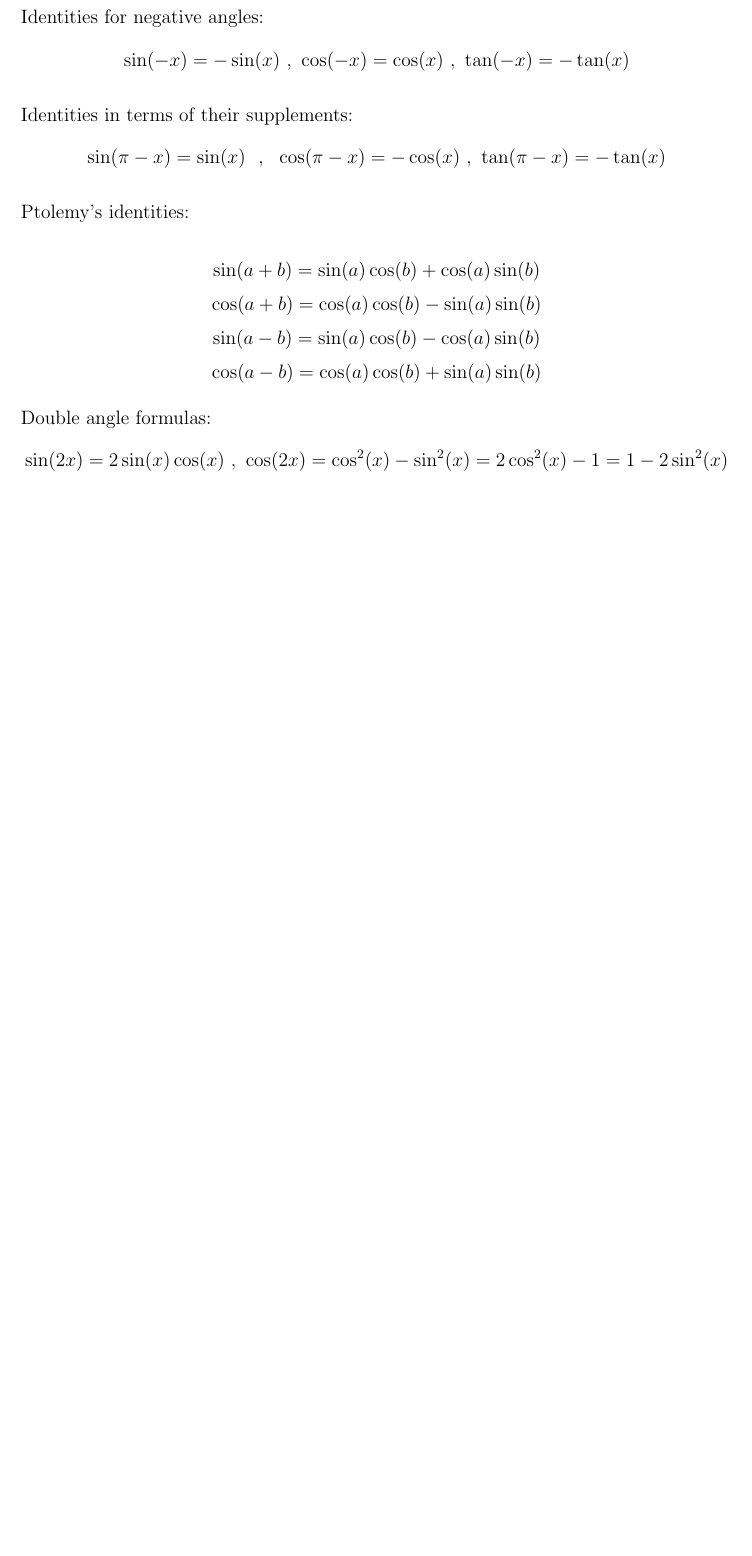
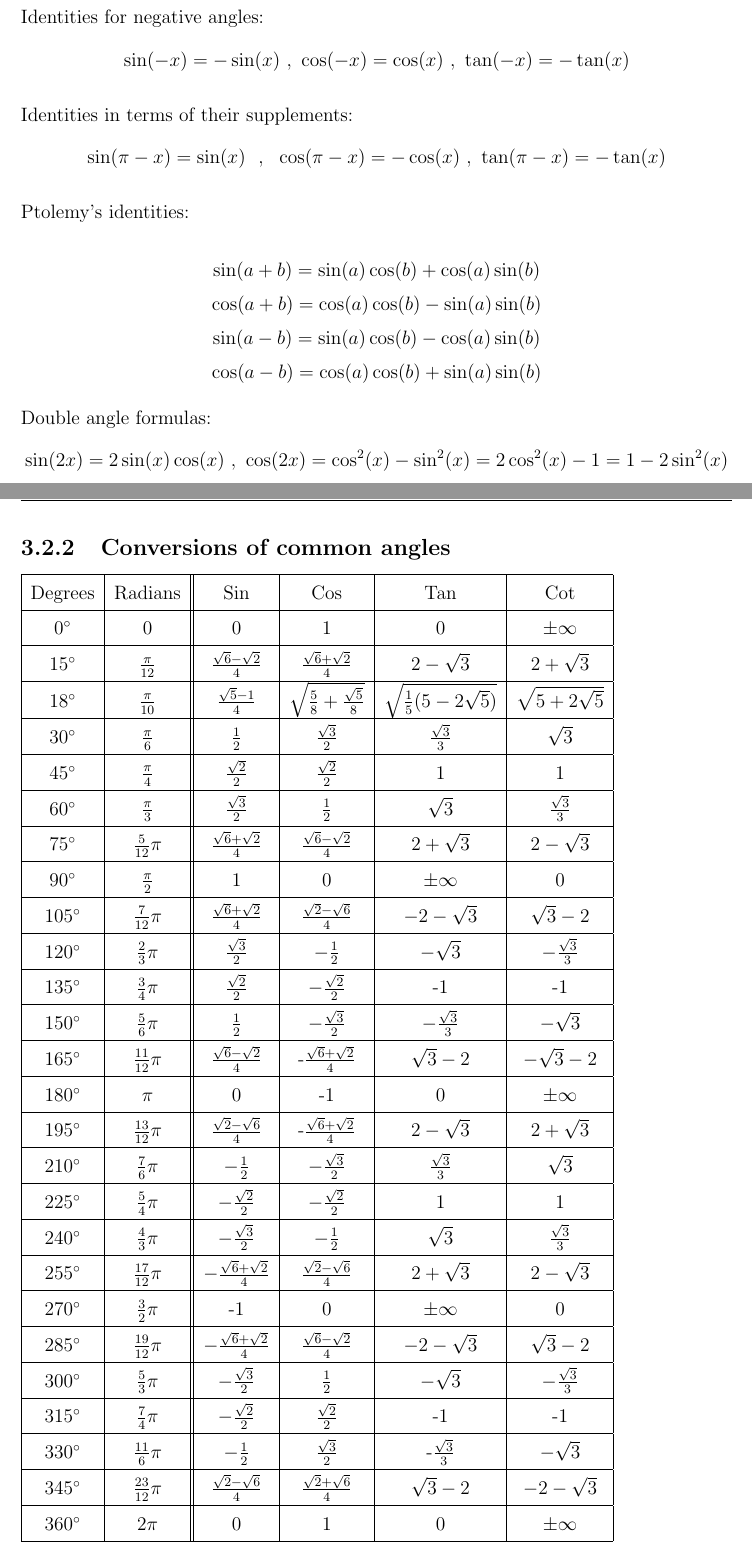
Before and after one commit to ufoscout/Physics_notes, a LaTeX thesis (Mathematics_Formulary/formulario.tex, which reads Mathematics_Formulary/sections/geometry.tex): part of page 9 of 15 before the commit and two parts of pages 9 and 10 of 16 after it, the two joined at a grey line, cut so that both start at the same text, the shorter picture padded with empty space. Compiled offline with pdfLaTeX.

Commit message:
Add common angles

```diff
--- a/Mathematics_Formulary/sections/geometry.tex
+++ b/Mathematics_Formulary/sections/geometry.tex
@@ -80,3 +80,62 @@ Double angle formulas:
 \[
 \sin(2x) = 2\sin(x)\cos(x) \ , \ \cos(2x)=\cos^2(x)-\sin^2(x) = 2\cos^2(x)-1 = 1 - 2\sin^2(x)
 \]
+
+\subsection{Conversions of common angles}
+\begin{tabular}{  | c | c || c | c | c | c | }
+	\hline
+	Degrees          & Radians              & Sin                               & Cos                                               & Tan                                    & Cot               \\
+	\hline
+    $0^{\circ}$      & 0                    & 0                                 &  1                                                & 0                                      & $\pm\infty$        \\
+    \hline
+    $15^{\circ}$     & $\frac{\pi}{12}$     & $\frac{\sqrt{6}-\sqrt{2}}{4}$       &  $\frac{\sqrt{6}+\sqrt{2}}{4}$                      & $2-\sqrt{3}$                            & $2+\sqrt{3}$       \\
+    \hline
+    $18^{\circ}$     & $\frac{\pi}{10}$     & $\frac{\sqrt{5}-1}{4}$          &   $\sqrt{ \frac{5}{8} + \frac{\sqrt{5}}{8} }$     &  $\sqrt{ \frac{1}{5}(5-2\sqrt{5})}$    &  $\sqrt{ 5+2\sqrt{5}}$  \\
+    \hline
+    $30^{\circ}$     & $\frac{\pi}{6}$     & $\frac{1}{2}$      &   $\frac{\sqrt{3}}{2} $     &  $\frac{\sqrt{3}}{3}$    &  $\sqrt{3}$  \\
+    \hline
+    $45^{\circ}$     & $\frac{\pi}{4}$     & $\frac{\sqrt{2}}{2}$   &   $\frac{\sqrt{2}}{2}$    &  1    &  1  \\
+    \hline
+    $60^{\circ}$     & $\frac{\pi}{3}$     & $\frac{\sqrt{3}}{2}$   &   $\frac{1}{2}$    &  $\sqrt{3}$    &  $\frac{\sqrt{3}}{3}$  \\
+    \hline
+    $75^{\circ}$     & $\frac{5}{12}\pi$     & $\frac{\sqrt{6}+\sqrt{2}}{4}$   &   $\frac{\sqrt{6}-\sqrt{2}}{4}$    &  $2+\sqrt{3}$    &  $2-\sqrt{3}$  \\
+    \hline
+    $90^{\circ}$     & $\frac{\pi}{2}$     & 1   &   0    &  $\pm\infty$   &  0  \\
+    \hline
+   	$105^{\circ}$     & $\frac{7}{12}\pi$     & $\frac{\sqrt{6}+\sqrt{2}}{4}$   &   $\frac{\sqrt{2}-\sqrt{6}}{4}$    &  $-2-\sqrt{3}$    &  $\sqrt{3}-2$  \\
+    \hline
+    $120^{\circ}$     & $\frac{2}{3}\pi$     & $\frac{\sqrt{3}}{2}$      &   $-\frac{1}{2} $     &  $-\sqrt{3}$    &  $-\frac{\sqrt{3}}{3}$  \\
+    \hline
+  	$135^{\circ}$     & $\frac{3}{4}\pi$     & $\frac{\sqrt{2}}{2}$   &   $-\frac{\sqrt{2}}{2}$    &  -1    &  -1  \\
+  	\hline
+  	$150^{\circ}$     & $\frac{5}{6}\pi$     & $\frac{1}{2}$      &   $-\frac{\sqrt{3}}{2}$     &  $-\frac{\sqrt{3}}{3}$    &  $-\sqrt{3}$  \\
+  	\hline
+    $165^{\circ}$     & $\frac{11}{12}\pi$   & $\frac{\sqrt{6}-\sqrt{2}}{4}$       &  -$\frac{\sqrt{6}+\sqrt{2}}{4}$     & $\sqrt{3}-2$   & $-\sqrt{3}-2$       \\
+    \hline
+    $180^{\circ}$     & $\pi$     & 0   &   -1   &  0    &  $\pm\infty$  \\
+    \hline
+	$195^{\circ}$     & $\frac{13}{12}\pi$   & $\frac{\sqrt{2}-\sqrt{6}}{4}$       &  -$\frac{\sqrt{6}+\sqrt{2}}{4}$     & $2-\sqrt{3}$   & $2+\sqrt{3}$       \\
+	\hline
+	$210^{\circ}$     & $\frac{7}{6}\pi$     & $-\frac{1}{2}$      &   $-\frac{\sqrt{3}}{2}$     &  $\frac{\sqrt{3}}{3}$    &  $\sqrt{3}$  \\
+	\hline
+  	$225^{\circ}$     & $\frac{5}{4}\pi$     & $-\frac{\sqrt{2}}{2}$      &   $-\frac{\sqrt{2}}{2}$     &  1    &  1  \\
+  	\hline
+  	$240^{\circ}$     & $\frac{4}{3}\pi$     & $-\frac{\sqrt{3}}{2}$      &   $-\frac{1}{2}$     &  $\sqrt{3}$    &  $\frac{\sqrt{3}}{3}$  \\
+  	\hline
+     $255^{\circ}$     & $\frac{17}{12}\pi$   & $-\frac{\sqrt{6}+\sqrt{2}}{4}$       &  $\frac{\sqrt{2}-\sqrt{6}}{4}$     & $2+\sqrt{3}$   & $2-\sqrt{3}$       \\
+     \hline
+     $270^{\circ}$     & $\frac{3}{2}\pi$     & -1      &   0    &  $\pm\infty$    &  0  \\
+     \hline
+    $285^{\circ}$     & $\frac{19}{12}\pi$   & $-\frac{\sqrt{6}+\sqrt{2}}{4}$       &  $\frac{\sqrt{6}-\sqrt{2}}{4}$     & $-2-\sqrt{3}$   & $\sqrt{3}-2$       \\
+    \hline
+    $300^{\circ}$     & $\frac{5}{3}\pi$     & $-\frac{\sqrt{3}}{2}$      &   $\frac{1}{2}$     &  $-\sqrt{3}$    &  $-\frac{\sqrt{3}}{3}$  \\
+    \hline
+    $315^{\circ}$     & $\frac{7}{4}\pi$     & $-\frac{\sqrt{2}}{2}$      &   $\frac{\sqrt{2}}{2}$     &  -1   &  -1  \\
+    \hline
+    $330^{\circ}$     & $\frac{11}{6}\pi$     & $-\frac{1}{2}$      &   $\frac{\sqrt{3}}{2}$     &  -$\frac{\sqrt{3}}{3}$   &  $-\sqrt{3}$  \\
+    \hline
+     $345^{\circ}$     & $\frac{23}{12}\pi$     & $\frac{\sqrt{2}-\sqrt{6}}{4}$       &  $\frac{\sqrt{2}+\sqrt{6}}{4}$    &  $\sqrt{3}-2$    &  $-2-\sqrt{3}$  \\
+     \hline
+     $360^{\circ}$     & $2\pi$   & 0       &  1     & 0   & $\pm\infty$       \\
+     \hline
+\end{tabular}
```
